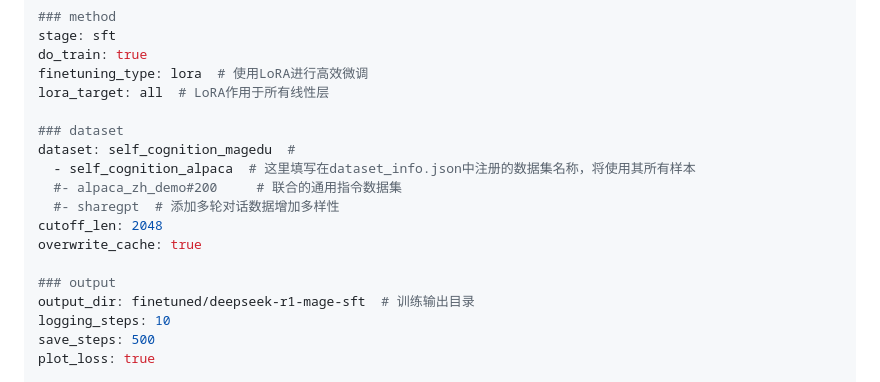
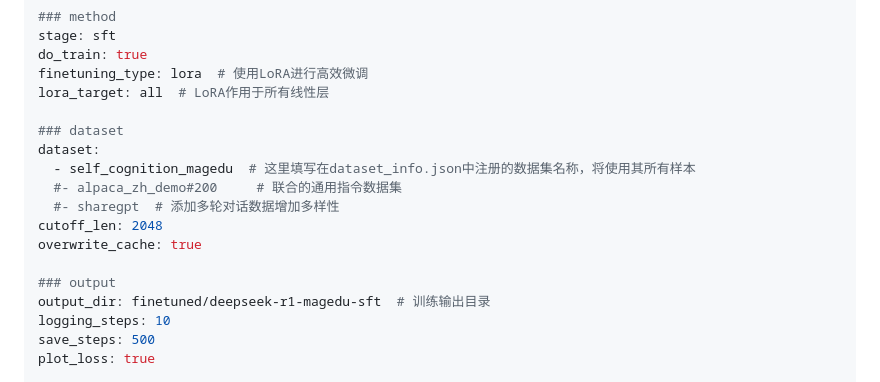
Before and after one commit to iKubernetes/llm-in-practise, a Markdown page: Fine-Tuning/LLaMA-Factory/README.md, the part around the change. Drawn GitHub-style.

Commit message:
bugs fixed

```diff
--- a/Fine-Tuning/LLaMA-Factory/README.md
+++ b/Fine-Tuning/LLaMA-Factory/README.md
@@ -98,15 +98,15 @@ finetuning_type: lora  # 使用LoRA进行高效微调
 lora_target: all  # LoRA作用于所有线性层
 
 ### dataset
-dataset: self_cognition_magedu  #
-  - self_cognition_alpaca  # 这里填写在dataset_info.json中注册的数据集名称，将使用其所有样本
+dataset:
+  - self_cognition_magedu  # 这里填写在dataset_info.json中注册的数据集名称，将使用其所有样本
   #- alpaca_zh_demo#200     # 联合的通用指令数据集
   #- sharegpt  # 添加多轮对话数据增加多样性
 cutoff_len: 2048
 overwrite_cache: true
 
 ### output
-output_dir: finetuned/deepseek-r1-mage-sft  # 训练输出目录
+output_dir: finetuned/deepseek-r1-magedu-sft  # 训练输出目录
 logging_steps: 10
 save_steps: 500
 plot_loss: true
```
